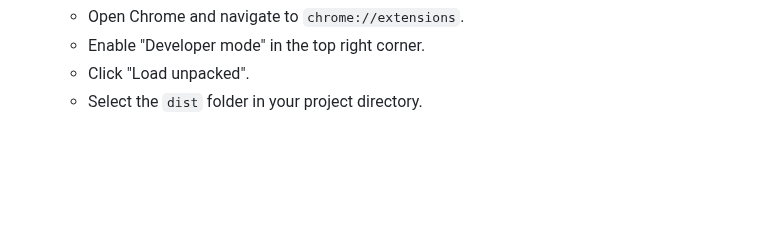
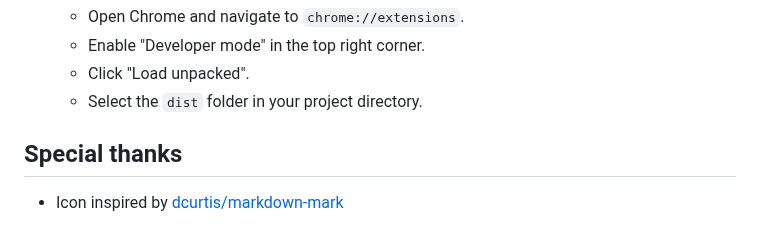
Before and after one commit to PabloLION/MarkQuote, a Markdown page: README.md, the part around the change. GitHub-like rendering; blank space fills up the shorter version.

Commit message:
docs: Add special thanks section for icon inspiration

```diff
--- a/README.md
+++ b/README.md
@@ -53,3 +53,7 @@ To set up and run the MarkQuote extension locally:
    - Enable "Developer mode" in the top right corner.
    - Click "Load unpacked".
    - Select the `dist` folder in your project directory.
+
+## Special thanks
+
+- Icon inspired by [dcurtis/markdown-mark](https://github.com/dcurtis/markdown-mark)
```
